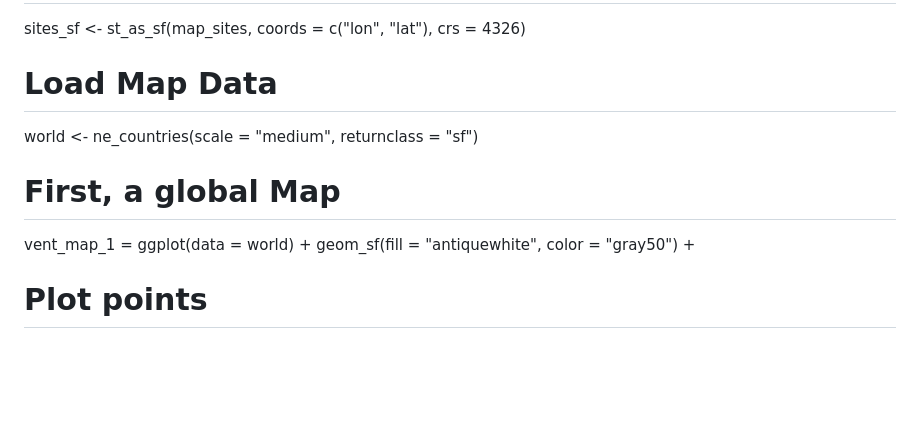
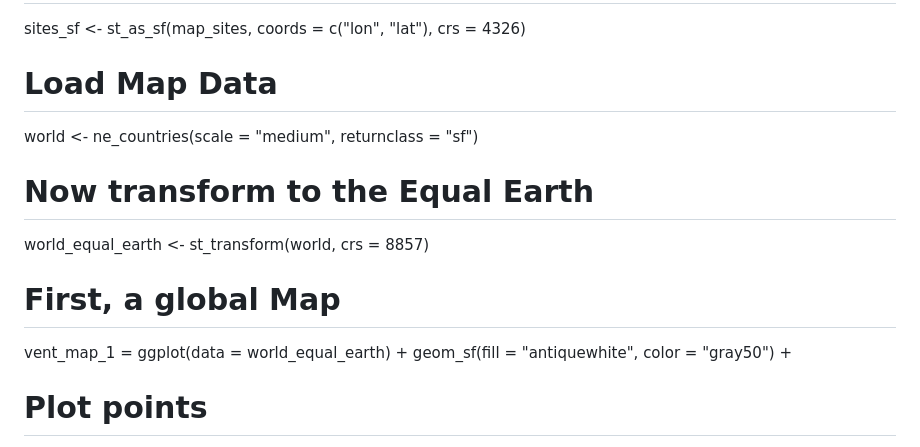
Before and after one commit to malexsmith/3700_Assignment_1_dispersal, a Markdown page: README.md, the part around the change. Drawn GitHub-style; blank space fills up the shorter version.

```diff
--- a/README.md
+++ b/README.md
@@ -84,8 +84,11 @@ sites_sf <- st_as_sf(map_sites, coords = c("lon", "lat"), crs = 4326)
 # Load Map Data
 world <- ne_countries(scale = "medium", returnclass = "sf")
 
+# Now transform to the Equal Earth
+world_equal_earth <- st_transform(world, crs = 8857)
+
 # First, a global Map
-vent_map_1 = ggplot(data = world) +
+vent_map_1 = ggplot(data = world_equal_earth) +
   geom_sf(fill = "antiquewhite", color = "gray50") +
   # Plot points
   geom_sf(data = sites_sf, aes(color = basin), size = 3) +
```
